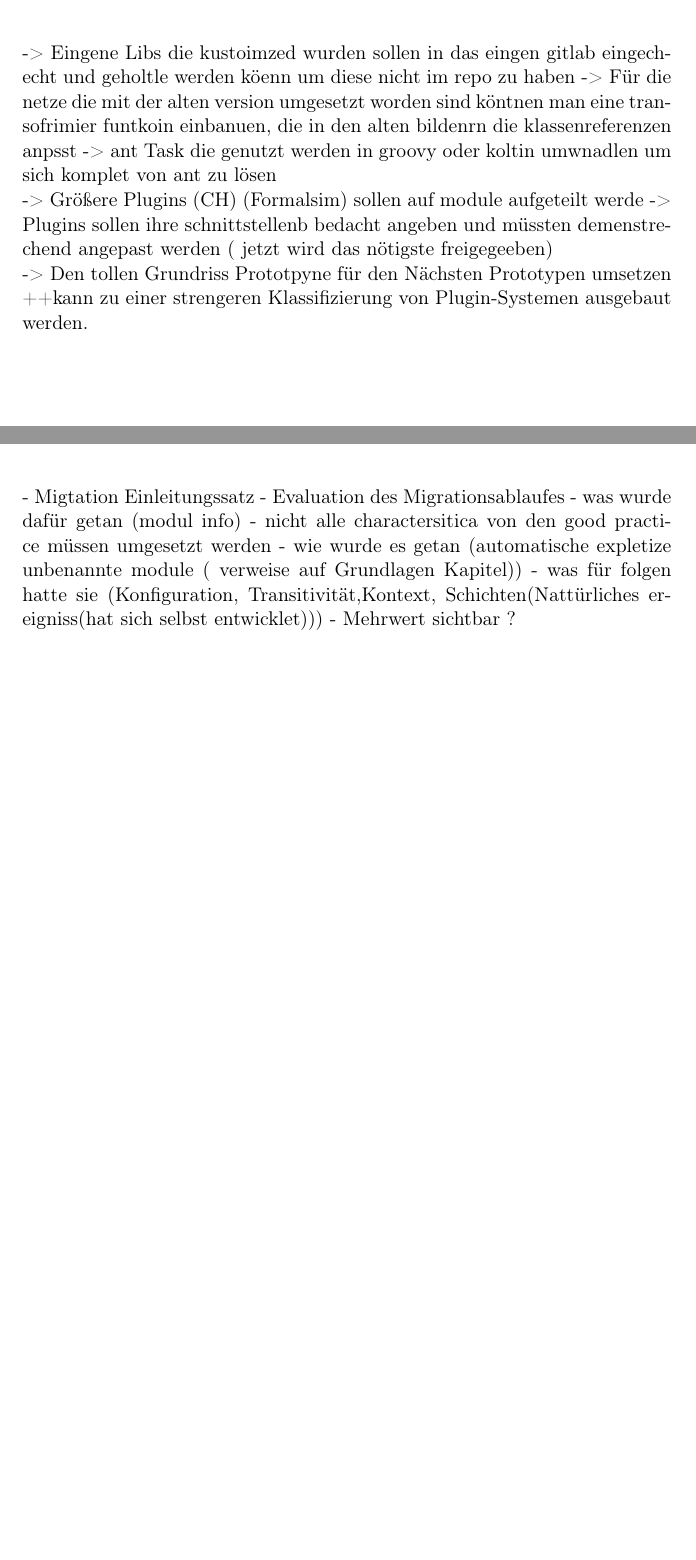
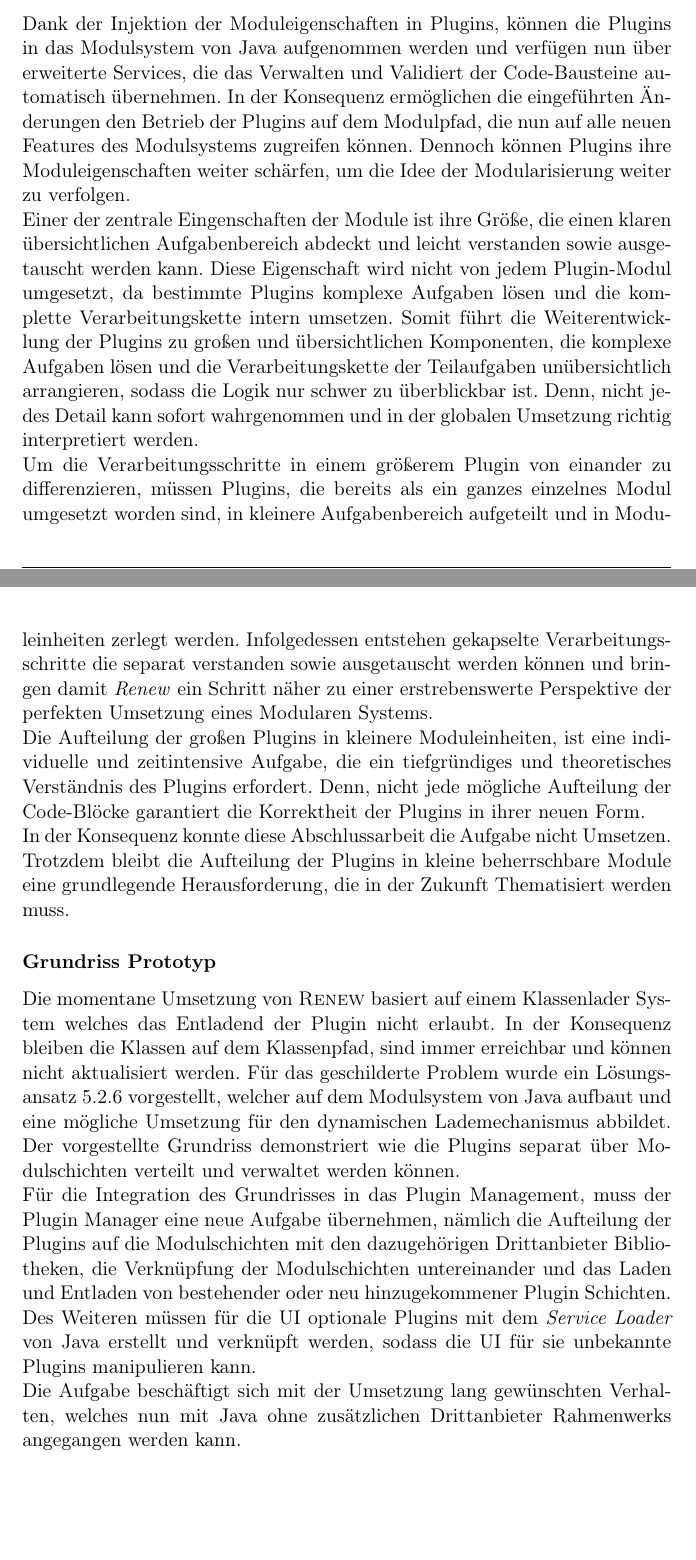
Before and after one commit to iFindY/bericht, a LaTeX thesis (Thesis.tex, which reads Schluss.tex): two parts of pages 109 and 110 of 115 before the commit and two parts of pages 108 and 109 of 114 after it, joined at a grey line, cut at the place of the change. Compiled offline with pdfLaTeX.

Commit message:
Ausblick

```diff
--- a/Schluss.tex
+++ b/Schluss.tex
@@ -67,2 +64,7 @@ In dem Kapitel des modularen \textsc{Renew} Prototypen geht es um die Migration
 
  \subsubsection{Zerlegung der Plugins}
+	Dank der Injektion der Moduleigenschaften in Plugins, können die Plugins in das Modulsystem von Java aufgenommen werden und verfügen nun über erweiterte Services, die das Verwalten und Validiert der Code-Bausteine automatisch übernehmen. In der Konsequenz ermöglichen die eingeführten Änderungen den Betrieb der Plugins auf dem Modulpfad, die nun auf alle neuen Features des Modulsystems zugreifen können. Dennoch können Plugins ihre Moduleigenschaften weiter schärfen, um die Idee der Modularisierung weiter zu verfolgen. \newline
+	Einer der zentrale Eingenschaften der Module ist ihre Größe, die einen klaren übersichtlichen Aufgabenbereich abdeckt und leicht verstanden sowie ausgetauscht werden kann. Diese Eigenschaft wird nicht von jedem Plugin-Modul umgesetzt, da bestimmte Plugins komplexe Aufgaben lösen und die komplette Verarbeitungskette intern umsetzen. Somit führt die Weiterentwicklung der Plugins zu großen und übersichtlichen Komponenten, die komplexe Aufgaben lösen und die Verarbeitungskette der Teilaufgaben unübersichtlich arrangieren, sodass die Logik nur schwer zu überblickbar ist. Denn, nicht jedes Detail kann sofort wahrgenommen und in der globalen Umsetzung richtig interpretiert werden.\newline
+	Um die Verarbeitungsschritte in einem größerem Plugin von einander zu differenzieren, müssen Plugins, die bereits als ein ganzes einzelnes Modul umgesetzt worden sind, in kleinere Aufgabenbereich aufgeteilt und in Moduleinheiten zerlegt werden. Infolgedessen entstehen gekapselte Verarbeitungsschritte die separat verstanden sowie ausgetauscht werden können und bringen damit  \textit{Renew} ein Schritt näher zu einer erstrebenswerte Perspektive der perfekten Umsetzung eines Modularen Systems. \newline
+	Die Aufteilung der großen Plugins in kleinere Moduleinheiten, ist eine individuelle und zeitintensive Aufgabe, die ein tiefgründiges und theoretisches Verständnis des Plugins erfordert. Denn, nicht jede mögliche Aufteilung der Code-Blöcke garantiert die Korrektheit der Plugins in ihrer neuen Form. \newline
+	In der Konsequenz konnte diese Abschlussarbeit die Aufgabe nicht Umsetzen. Trotzdem bleibt die Aufteilung der Plugins in kleine beherrschbare Module eine grundlegende Herausforderung, die in der Zukunft Thematisiert werden muss.
@@ -70,30 +71,17 @@ In dem Kapitel des modularen \textsc{Renew} Prototypen geht es um die Migration
 
 
-\newpage
+ \subsubsection{Grundriss Prototyp}
+	Die momentane Umsetzung von \textsc{Renew} basiert auf einem Klassenlader System welches das Entladend der Plugin nicht erlaubt. In der Konsequenz bleiben die Klassen auf dem Klassenpfad, sind immer erreichbar und können nicht aktualisiert werden. Für das geschilderte Problem wurde ein Lösungsansatz \ref{sec:pm} vorgestellt, welcher auf dem Modulsystem von Java aufbaut und eine mögliche Umsetzung für den dynamischen Lademechanismus abbildet. Der vorgestellte Grundriss demonstriert wie die Plugins separat über Modulschichten verteilt und verwaltet werden können.\newline
+	Für die Integration des Grundrisses in das Plugin Management, muss der Plugin Manager eine neue Aufgabe übernehmen, nämlich die Aufteilung der Plugins auf die Modulschichten mit den dazugehörigen Drittanbieter Bibliotheken, die Verknüpfung der Modulschichten untereinander und das Laden und Entladen von bestehender oder neu hinzugekommener Plugin Schichten. Des Weiteren müssen für die UI optionale Plugins mit dem \textit{Service Loader} von Java erstellt und verknüpft werden, sodass die UI für sie unbekannte Plugins manipulieren kann. \newline
+	Die Aufgabe beschäftigt sich mit der Umsetzung lang gewünschten Verhalten, welches nun mit Java ohne zusätzlichen Drittanbieter Rahmenwerks angegangen werden kann.
 
-
--> Eingene Libs die kustoimzed wurden sollen in das eingen gitlab eingechecht und geholtle werden köenn um diese nicht im repo zu haben
--> Für die netze die mit der alten version umgesetzt worden sind köntnen man eine transofrimier funtkoin einbanuen,  die in den alten bildenrn die klassenreferenzen anpsst
--> ant Task die genutzt werden in groovy oder koltin umwnadlen um sich komplet von ant zu lösen
-
-
--> Größere Plugins (CH) (Formalsim) sollen auf module aufgeteilt werde
--> Plugins sollen ihre schnittstellenb bedacht angeben und müssten demenstrechend angepast werden ( jetzt wird das nötigste freigegeeben)
-
--> Den tollen Grundriss Prototpyne für den Nächsten Prototypen umsetzen
-
-
-++kann zu einer strengeren Klassifizierung von Plugin-Systemen ausgebaut werden.
-
-\newpage
-
-- Migtation Einleitungssatz
-- Evaluation des Migrationsablaufes
-	- was wurde dafür getan (modul info)
-	-  nicht alle charactersitica von den good practice müssen umgesetzt werden
-	- wie wurde es getan (automatische expletize unbenannte module ( verweise auf Grundlagen Kapitel))
-	- was für folgen hatte sie (Konfiguration, Transitivität,Kontext, Schichten(Nattürliches ereigniss(hat sich selbst entwicklet)))
-	- Mehrwert  sichtbar ?
+%- Migtation Einleitungssatz
+%- Evaluation des Migrationsablaufes
+%	- was wurde dafür getan (modul info)
+%	-  nicht alle charactersitica von den good practice müssen umgesetzt werden
+%	- wie wurde es getan (automatische expletize unbenannte module ( verweise auf Grundlagen Kapitel))
+%	- was für folgen hatte sie (Konfiguration, Transitivität,Kontext, Schichten(Nattürliches ereigniss(hat sich selbst entwicklet)))
+%	- Mehrwert  sichtbar ?
 
 
 
```
Also changed, not shown: Ausgangssituation.tex (+1 -1 lines), material/images/ModulLayerDepsDraw.pdf, Schluss.tex (8 more changed lines), 1 other file.
